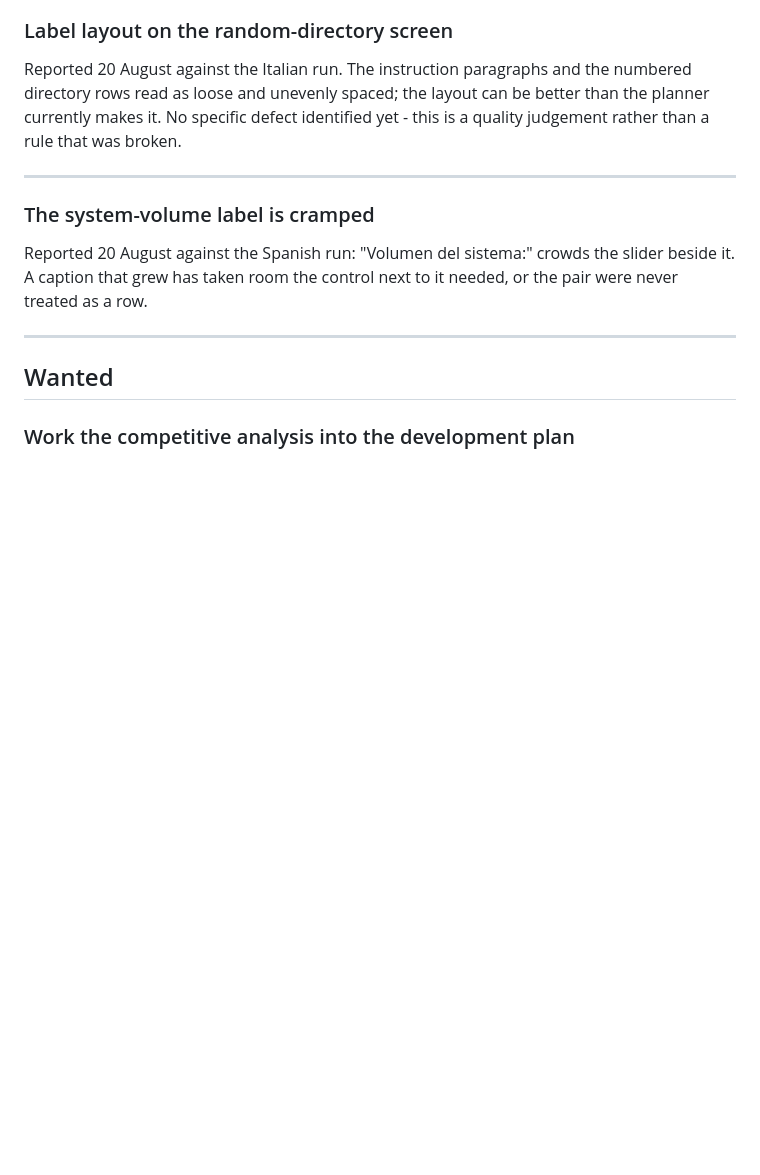
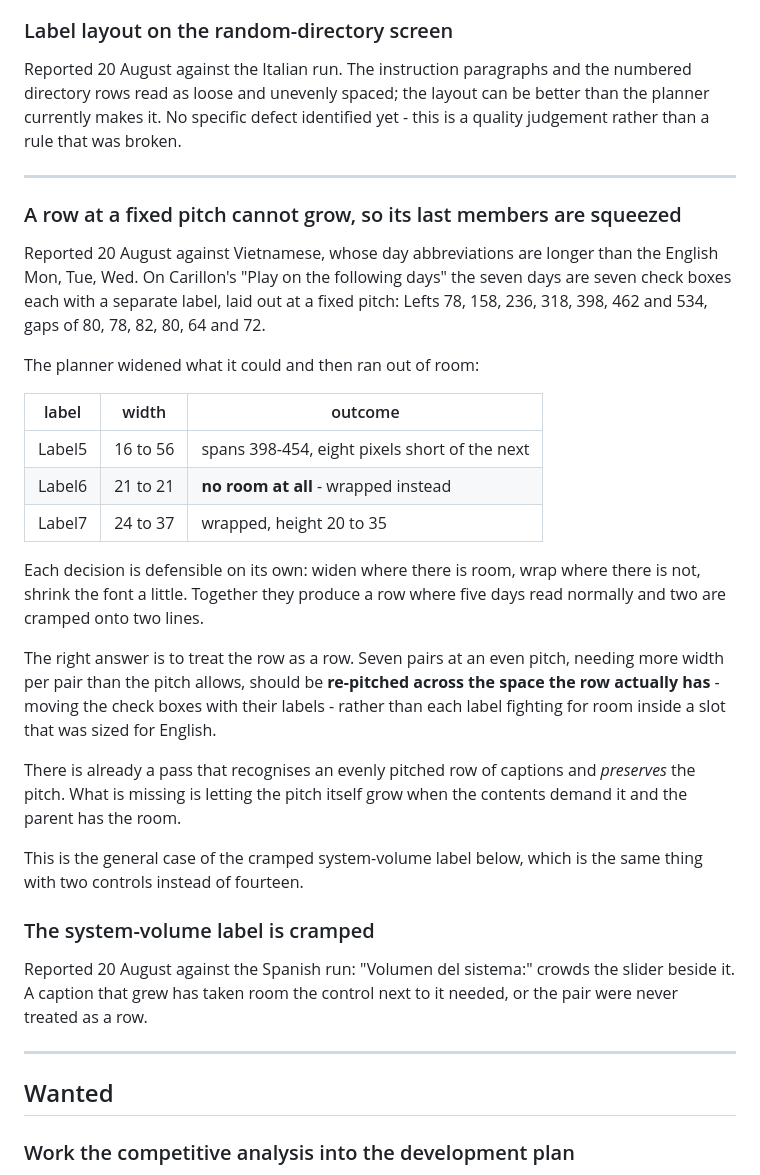
Before and after one commit to delphitranslate/delphitranslate.github.io, a Markdown page: docs/guides/Fix List.md, the part around the change. Rendered like a GitHub page; blank space fills up the shorter version.

Commit message:
Record the row that cannot grow
Vietnamese day abbreviations are longer than Mon, Tue, Wed, and Carillon
lays its seven days out as seven check boxes with separate labels at a
fixed pitch. The planner widened what it could and then ran out: Label5
grew to within eight pixels of its neighbour, Label6 could not grow at all
and was wrapped, Label7 wrapped and doubled in height.

Every one of those decisions is right on its own. Together they give a row
where five days read normally and two are cramped onto two lines.

A row needing more width per member than its pitch allows should be
re-pitched across the space the row actually has, moving each check box
with its label, rather than each label fighting for room in a slot sized
for English. A pass already recognises an evenly pitched row and preserves
the pitch; what is missing is letting the pitch grow when the contents
demand it and the parent has room.

Same fault as the cramped system-volume label, with fourteen controls
instead of two.

Co-Authored-By: Claude Opus 5 <noreply@anthropic.com>

```diff
--- a/docs/guides/Fix List.md
+++ b/docs/guides/Fix List.md
@@ -255,6 +255,39 @@ this is a quality judgement rather than a rule that was broken.
 
 ---
 
+### A row at a fixed pitch cannot grow, so its last members are squeezed
+
+Reported 20 August against Vietnamese, whose day abbreviations are longer than
+the English Mon, Tue, Wed. On Carillon's "Play on the following days" the seven
+days are seven check boxes each with a separate label, laid out at a fixed
+pitch: Lefts 78, 158, 236, 318, 398, 462 and 534, gaps of 80, 78, 82, 80, 64
+and 72.
+
+The planner widened what it could and then ran out of room:
+
+| label | width | outcome |
+|---|---|---|
+| Label5 | 16 to 56 | spans 398-454, eight pixels short of the next |
+| Label6 | 21 to 21 | **no room at all** - wrapped instead |
+| Label7 | 24 to 37 | wrapped, height 20 to 35 |
+
+Each decision is defensible on its own: widen where there is room, wrap where
+there is not, shrink the font a little. Together they produce a row where five
+days read normally and two are cramped onto two lines.
+
+The right answer is to treat the row as a row. Seven pairs at an even pitch,
+needing more width per pair than the pitch allows, should be **re-pitched
+across the space the row actually has** - moving the check boxes with their
+labels - rather than each label fighting for room inside a slot that was sized
+for English.
+
+There is already a pass that recognises an evenly pitched row of captions and
+*preserves* the pitch. What is missing is letting the pitch itself grow when
+the contents demand it and the parent has the room.
+
+This is the general case of the cramped system-volume label below, which is the
+same thing with two controls instead of fourteen.
+
 ### The system-volume label is cramped
 
 Reported 20 August against the Spanish run: "Volumen del sistema:" crowds the
```
